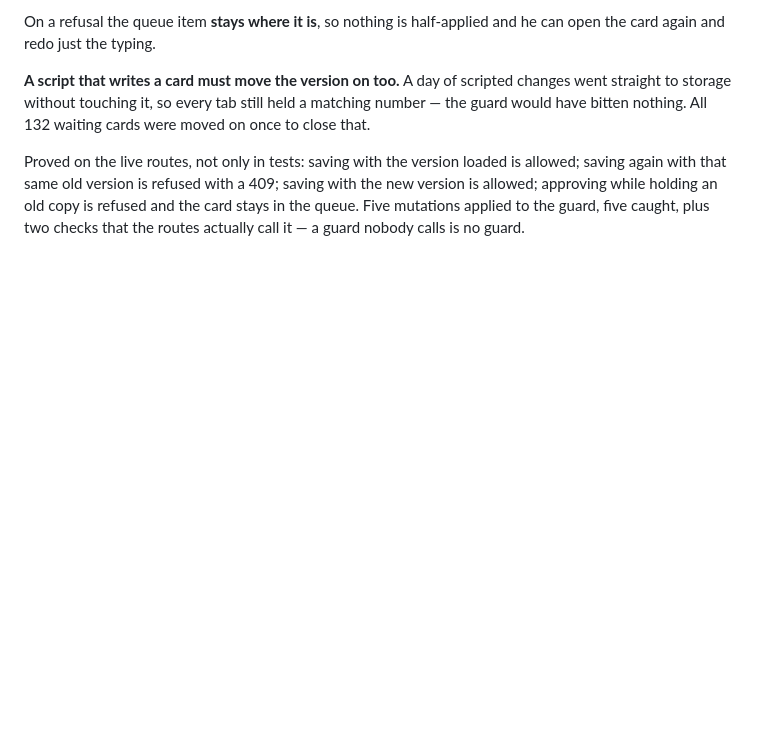
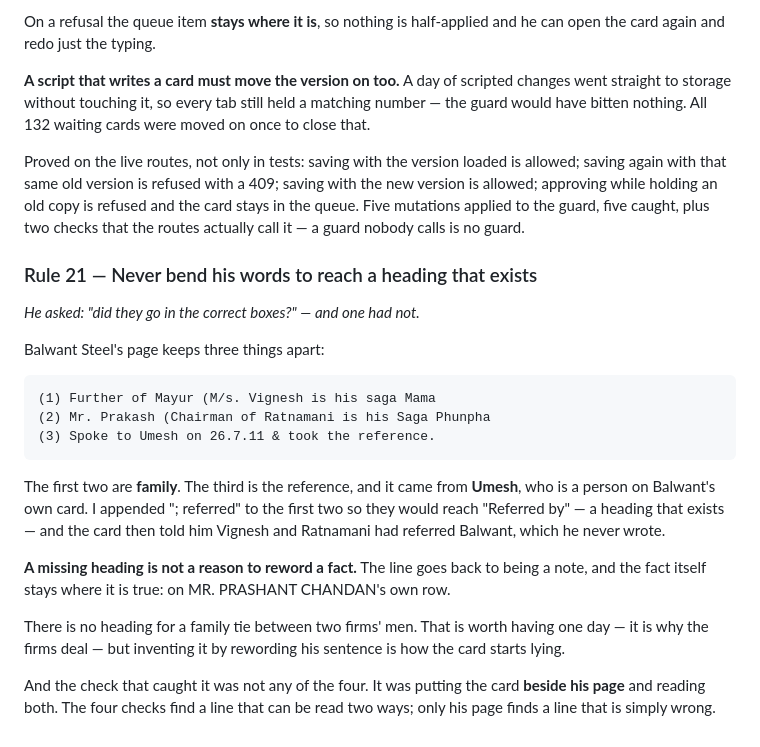
Before and after one commit to dugarmuskan2-oss/quotation-automation, a Markdown page: DIRECTORY-CARD-BACKLOG.md, the part around the change. Drawn GitHub-style; blank space fills up the shorter version.

Commit message:
Never bend his words to reach a heading that exists
He asked "did they go in the correct boxes?" and one had not.

Balwant Steel's page keeps three things apart:
  (1) Further of Mayur (M/s. Vignesh is his saga Mama
  (2) Mr. Prakash (Chairman of Ratnamani is his Saga Phunpha
  (3) Spoke to Umesh on 26.7.11 & took the reference.

The first two are FAMILY. The third is the reference and it came from Umesh, a person on
Balwant's own card. I appended "; referred" to the first two so they would reach
"Referred by", a heading that exists - and the card then told him Vignesh and Ratnamani
had referred Balwant, which he never wrote.

A missing heading is not a reason to reword a fact. The three lines go back to being
notes, and the fact stays where it is true: on MR. PRASHANT CHANDAN's own row.

There is no heading for a family tie between two firms' men. It is worth having one day
- it is why the firms deal - but inventing it by rewording his sentence is how the card
starts lying.

The check that caught it was none of the four. It was putting the card beside his page
and reading both. The four checks find a line that can be read two ways; only his page
finds a line that is simply wrong.

Also checked and NOT wrong: VRT Logistics looked like it had Jindal Saw under two
opposite headings, but that was my checking script, which does not run the contradiction
guard. The card itself draws one heading. 500 tests pass.

````diff
--- a/DIRECTORY-CARD-BACKLOG.md
+++ b/DIRECTORY-CARD-BACKLOG.md
@@ -1690,3 +1690,30 @@ again with that same old version is refused with a 409; saving with the new vers
 approving while holding an old copy is refused and the card stays in the queue. Five mutations
 applied to the guard, five caught, plus two checks that the routes actually call it — a guard
 nobody calls is no guard.
+
+### Rule 21 — Never bend his words to reach a heading that exists
+
+*He asked: "did they go in the correct boxes?" — and one had not.*
+
+Balwant Steel's page keeps three things apart:
+
+```
+(1) Further of Mayur (M/s. Vignesh is his saga Mama
+(2) Mr. Prakash (Chairman of Ratnamani is his Saga Phunpha
+(3) Spoke to Umesh on 26.7.11 & took the reference.
+```
+
+The first two are **family**. The third is the reference, and it came from **Umesh**, who is a
+person on Balwant's own card. I appended "; referred" to the first two so they would reach
+"Referred by" — a heading that exists — and the card then told him Vignesh and Ratnamani had
+referred Balwant, which he never wrote.
+
+**A missing heading is not a reason to reword a fact.** The line goes back to being a note, and
+the fact itself stays where it is true: on MR. PRASHANT CHANDAN's own row.
+
+There is no heading for a family tie between two firms' men. That is worth having one day — it is
+why the firms deal — but inventing it by rewording his sentence is how the card starts lying.
+
+And the check that caught it was not any of the four. It was putting the card **beside his page**
+and reading both. The four checks find a line that can be read two ways; only his page finds a
+line that is simply wrong.
````
